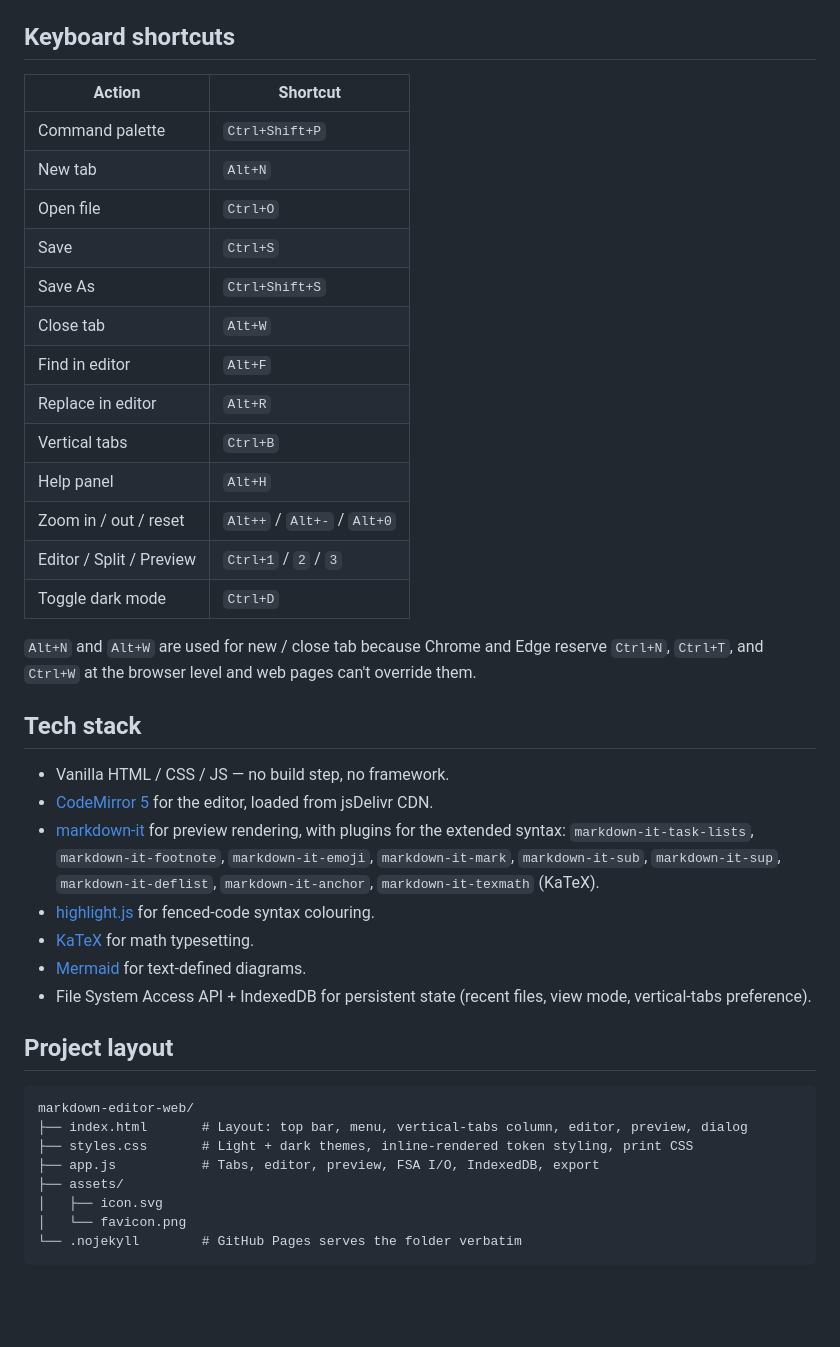
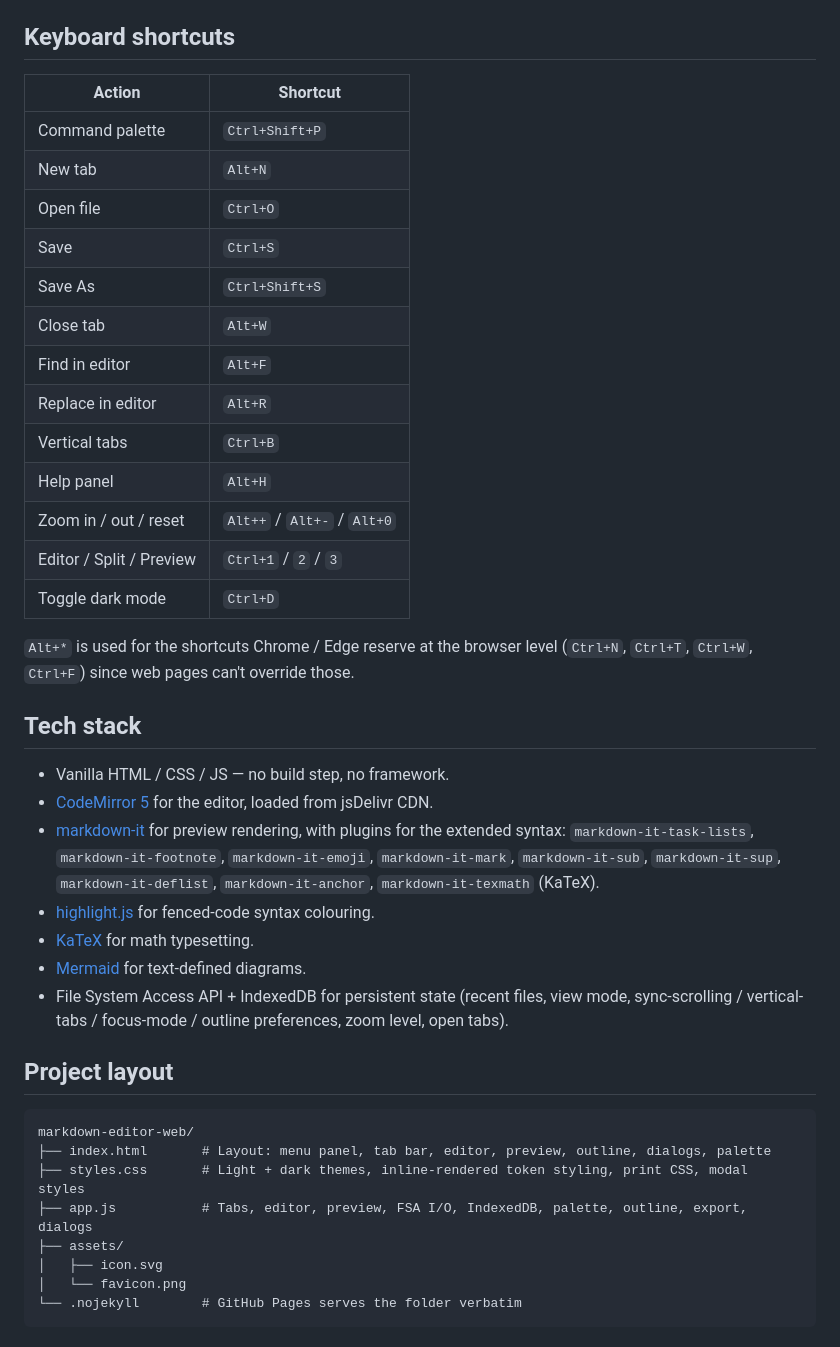
Before and after one commit to wsimps6i/markdown-editor-web, a Markdown page: README.md, the part around one of its changes. Drawn GitHub-style; blank space fills up the shorter version.

````diff
--- a/README.md
+++ b/README.md
@@ -46,23 +66,23 @@ Push to `main`, enable GitHub Pages with source = "Deploy from a branch" pointin
 
 ## Keyboard shortcuts
 
-| Action                       | Shortcut             |
-| ---------------------------- | -------------------- |
-| Command palette              | `Ctrl+Shift+P`       |
-| New tab                      | `Alt+N`              |
-| Open file                    | `Ctrl+O`             |
-| Save                         | `Ctrl+S`             |
-| Save As                      | `Ctrl+Shift+S`       |
-| Close tab                    | `Alt+W`              |
-| Find in editor               | `Alt+F`              |
-| Replace in editor            | `Alt+R`              |
-| Vertical tabs                | `Ctrl+B`             |
-| Help panel                   | `Alt+H`              |
+| Action                       | Shortcut                    |
+| ---------------------------- | --------------------------- |
+| Command palette              | `Ctrl+Shift+P`              |
+| New tab                      | `Alt+N`                     |
+| Open file                    | `Ctrl+O`                    |
+| Save                         | `Ctrl+S`                    |
+| Save As                      | `Ctrl+Shift+S`              |
+| Close tab                    | `Alt+W`                     |
+| Find in editor               | `Alt+F`                     |
+| Replace in editor            | `Alt+R`                     |
+| Vertical tabs                | `Ctrl+B`                    |
+| Help panel                   | `Alt+H`                     |
 | Zoom in / out / reset        | `Alt++` / `Alt+-` / `Alt+0` |
-| Editor / Split / Preview     | `Ctrl+1` / `2` / `3` |
-| Toggle dark mode             | `Ctrl+D`             |
+| Editor / Split / Preview     | `Ctrl+1` / `2` / `3`        |
+| Toggle dark mode             | `Ctrl+D`                    |
 
-`Alt+N` and `Alt+W` are used for new / close tab because Chrome and Edge reserve `Ctrl+N`, `Ctrl+T`, and `Ctrl+W` at the browser level and web pages can't override them.
+`Alt+*` is used for the shortcuts Chrome / Edge reserve at the browser level (`Ctrl+N`, `Ctrl+T`, `Ctrl+W`, `Ctrl+F`) since web pages can't override those.
 
 ## Tech stack
 
@@ -72,15 +92,15 @@ Push to `main`, enable GitHub Pages with source = "Deploy from a branch" pointin
 - [highlight.js](https://highlightjs.org/) for fenced-code syntax colouring.
 - [KaTeX](https://katex.org/) for math typesetting.
 - [Mermaid](https://mermaid.js.org/) for text-defined diagrams.
-- File System Access API + IndexedDB for persistent state (recent files, view mode, vertical-tabs preference).
+- File System Access API + IndexedDB for persistent state (recent files, view mode, sync-scrolling / vertical-tabs / focus-mode / outline preferences, zoom level, open tabs).
 
 ## Project layout
 
 ```
 markdown-editor-web/
-├── index.html       # Layout: top bar, menu, vertical-tabs column, editor, preview, dialog
-├── styles.css       # Light + dark themes, inline-rendered token styling, print CSS
-├── app.js           # Tabs, editor, preview, FSA I/O, IndexedDB, export
+├── index.html       # Layout: menu panel, tab bar, editor, preview, outline, dialogs, palette
+├── styles.css       # Light + dark themes, inline-rendered token styling, print CSS, modal styles
+├── app.js           # Tabs, editor, preview, FSA I/O, IndexedDB, palette, outline, export, dialogs
 ├── assets/
 │   ├── icon.svg
 │   └── favicon.png
````
Also changed, not shown: other parts of README.md (+33 -13 lines).
